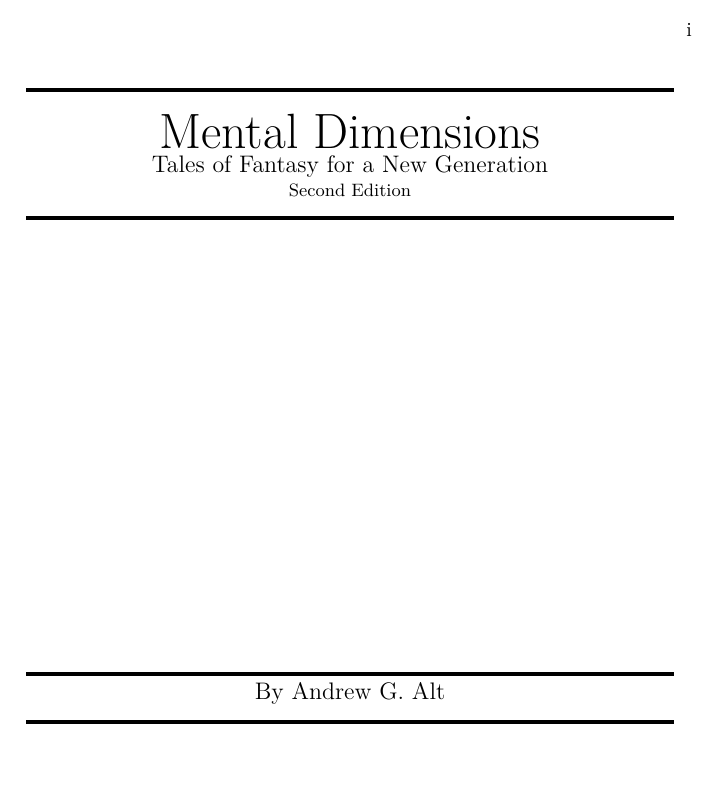
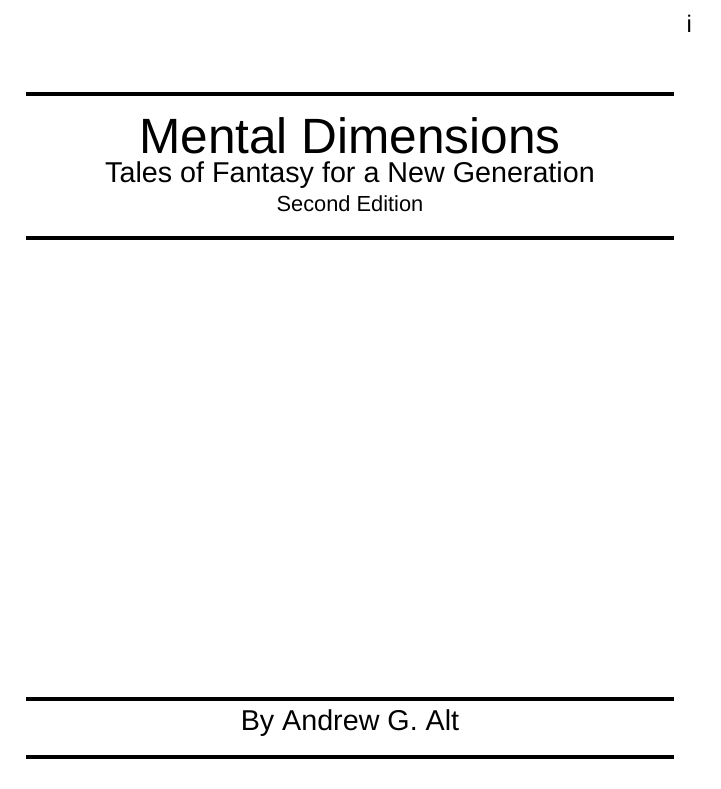
Before and after one commit to andy5995/mental_dimensions, a LaTeX book (main.tex): page 1 of 88 before the commit and page 1 of 110 after it. Compiled offline with XeLaTeX; a missing font is replaced by an installed copy or a similar font.

Commit message:
use fontenc package, set mainfont to Arial
https://tex.stackexchange.com/a/350238/269855

```diff
--- a/main.tex
+++ b/main.tex
@@ -1,11 +1,22 @@
-\documentclass[openright,draft,titlepage]{book}
+\documentclass[12pt,openright,draft,titlepage]{book}
 \usepackage[utf8]{inputenc}
+
+% file:///usr/share/texstudio/latex2e.html#fontenc-package
+%\usepackage[font_encoding]{fontenc}
+
+% Use with xelatex or lualatex (doesn't work)
+\usepackage{fontspec}
+\setmainfont{Arial}
+
 % \DeclareUnicodeCharacter{9788}{\textbf{\char"263C}}
-\usepackage{graphicx}
+% \usepackage{graphicx}
 % \DeclareUnicodeCharacter{9788}{\char"263C}
 \usepackage[twoside,paperheight=9in,paperwidth=6in,top=0.5in,bottom=0.5in,bindingoffset=0.25in, left=0.5in, right=0.5in]{geometry}
 
 \begin{document}
+% Maybe fix text overflow into margins? It does but it makes some lines
+% ... sloppy.
+%\sloppy
 
 \author{Andrew G. Alt}
 \title{Mental Dimensions}
```
Also changed, not shown: stories/enchanted_balls.tex (+12 -6 lines), stories/hovering.tex (+1 -1 lines).
